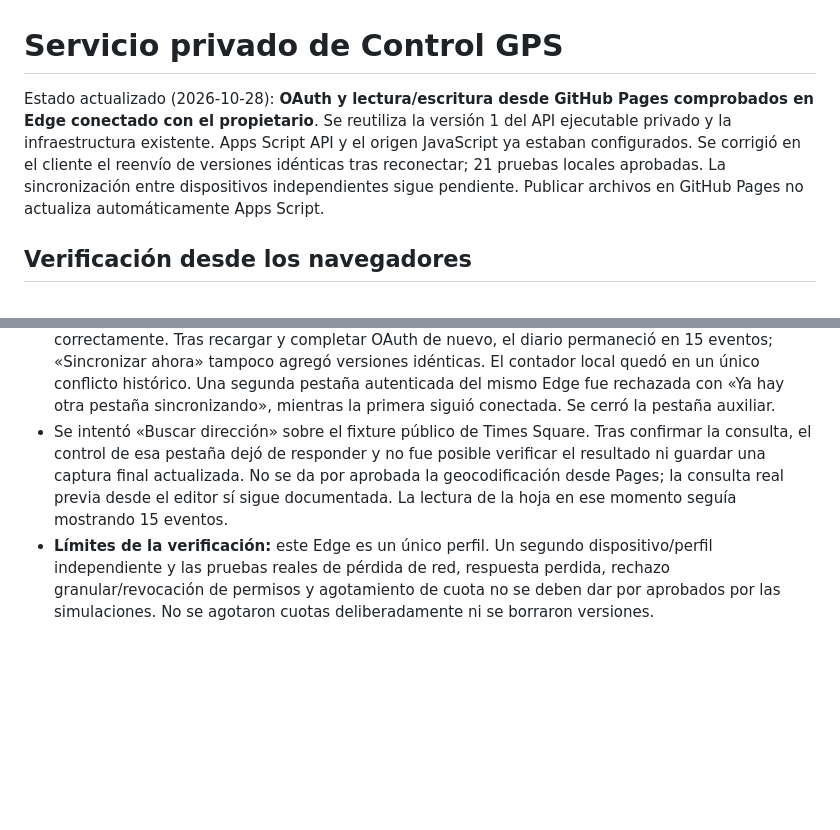
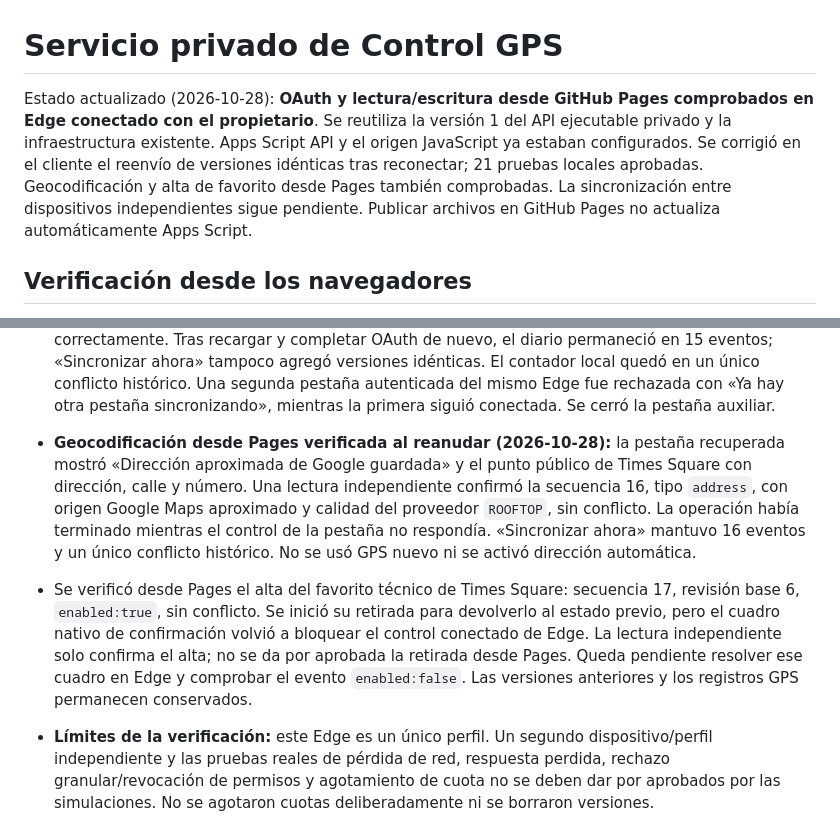
Before and after one commit to gruemp/calculadora-gps, a Markdown page: apps-script/README.md, 2 parts joined by grey strips. Drawn GitHub-style; blank space fills up the shorter version.

```diff
--- a/apps-script/README.md
+++ b/apps-script/README.md
@@ -1,6 +1,6 @@
 # Servicio privado de Control GPS
 
-Estado actualizado (2026-10-28): **OAuth y lectura/escritura desde GitHub Pages comprobados en Edge conectado con el propietario**. Se reutiliza la versión 1 del API ejecutable privado y la infraestructura existente. Apps Script API y el origen JavaScript ya estaban configurados. Se corrigió en el cliente el reenvío de versiones idénticas tras reconectar; 21 pruebas locales aprobadas. La sincronización entre dispositivos independientes sigue pendiente. Publicar archivos en GitHub Pages no actualiza automáticamente Apps Script.
+Estado actualizado (2026-10-28): **OAuth y lectura/escritura desde GitHub Pages comprobados en Edge conectado con el propietario**. Se reutiliza la versión 1 del API ejecutable privado y la infraestructura existente. Apps Script API y el origen JavaScript ya estaban configurados. Se corrigió en el cliente el reenvío de versiones idénticas tras reconectar; 21 pruebas locales aprobadas. Geocodificación y alta de favorito desde Pages también comprobadas. La sincronización entre dispositivos independientes sigue pendiente. Publicar archivos en GitHub Pages no actualiza automáticamente Apps Script.
 
 ## Verificación desde los navegadores
 
@@ -17,7 +17,9 @@ Estado actualizado (2026-10-28): **OAuth y lectura/escritura desde GitHub Pages
 - Se introdujeron los identificadores existentes en la configuración local de Pages y se completó OAuth con el propietario. La app mostró «Sincronizado con Google Sheets». La lectura independiente de la hoja confirmó los seis eventos técnicos previos más dos registros y dos favoritos del navegador. La proyección local conservó sus registros e incorporó el punto público del ensayo. No se capturó GPS nuevo ni se activó dirección automática.
 - La prueba de recarga/reconexión detectó cinco versiones idénticas adicionales, con IDs de operación nuevos: la igualdad por `JSON.stringify` dependía del orden de propiedades de las respuestas del API. Se preservaron las 15 filas del diario. Se corrigió solo `gps-sync.js` para comparar objetos por contenido y deduplicar el registro local de conflictos por ID de operación. Dos regresiones nuevas reproducen el reenvío por orden JSON y la relectura de un conflicto; la suite completa pasa 21/21, incluida la conservación exacta del CSS original. No se requiere actualizar el backend ni desplegar otra versión de Apps Script.
 - **Comprobación posterior en Pages:** despliegue de la corrección `b907669` finalizado correctamente. Tras recargar y completar OAuth de nuevo, el diario permaneció en 15 eventos; «Sincronizar ahora» tampoco agregó versiones idénticas. El contador local quedó en un único conflicto histórico. Una segunda pestaña autenticada del mismo Edge fue rechazada con «Ya hay otra pestaña sincronizando», mientras la primera siguió conectada. Se cerró la pestaña auxiliar.
-- Se intentó «Buscar dirección» sobre el fixture público de Times Square. Tras confirmar la consulta, el control de esa pestaña dejó de responder y no fue posible verificar el resultado ni guardar una captura final actualizada. No se da por aprobada la geocodificación desde Pages; la consulta real previa desde el editor sí sigue documentada. La lectura de la hoja en ese momento seguía mostrando 15 eventos.
+- **Geocodificación desde Pages verificada al reanudar (2026-10-28):** la pestaña recuperada mostró «Dirección aproximada de Google guardada» y el punto público de Times Square con dirección, calle y número. Una lectura independiente confirmó la secuencia 16, tipo `address`, con origen Google Maps aproximado y calidad del proveedor `ROOFTOP`, sin conflicto. La operación había terminado mientras el control de la pestaña no respondía. «Sincronizar ahora» mantuvo 16 eventos y un único conflicto histórico. No se usó GPS nuevo ni se activó dirección automática.
+
+- Se verificó desde Pages el alta del favorito técnico de Times Square: secuencia 17, revisión base 6, `enabled:true`, sin conflicto. Se inició su retirada para devolverlo al estado previo, pero el cuadro nativo de confirmación volvió a bloquear el control conectado de Edge. La lectura independiente solo confirma el alta; no se da por aprobada la retirada desde Pages. Queda pendiente resolver ese cuadro en Edge y comprobar el evento `enabled:false`. Las versiones anteriores y los registros GPS permanecen conservados.
 - **Límites de la verificación:** este Edge es un único perfil. Un segundo dispositivo/perfil independiente y las pruebas reales de pérdida de red, respuesta perdida, rechazo granular/revocación de permisos y agotamiento de cuota no se deben dar por aprobados por las simulaciones. No se agotaron cuotas deliberadamente ni se borraron versiones.
 
 ## Recursos existentes e identidad
```
Also changed, not shown: INTEGRACION_APPS_SCRIPT_PENDIENTE.md (+1 -1 lines).
